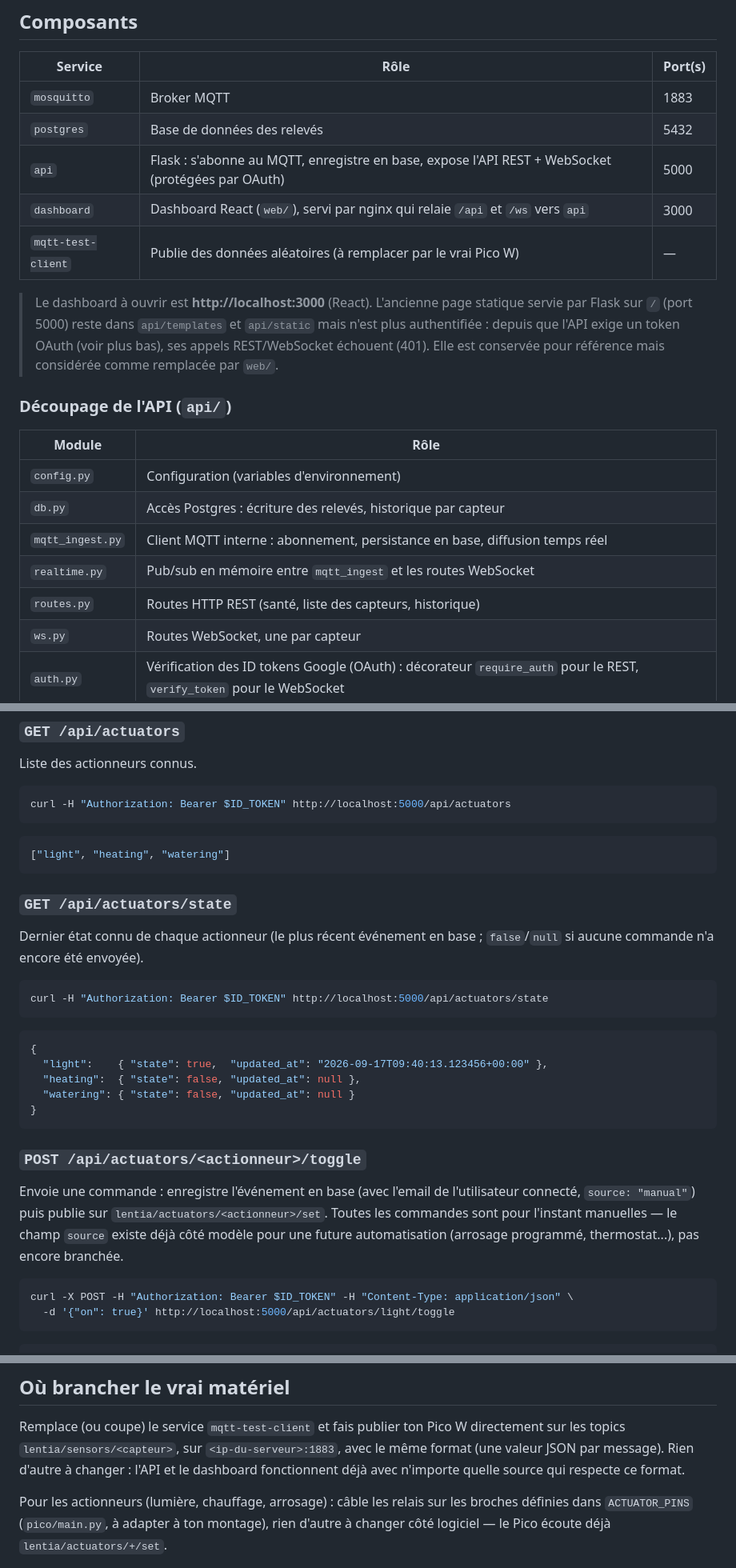
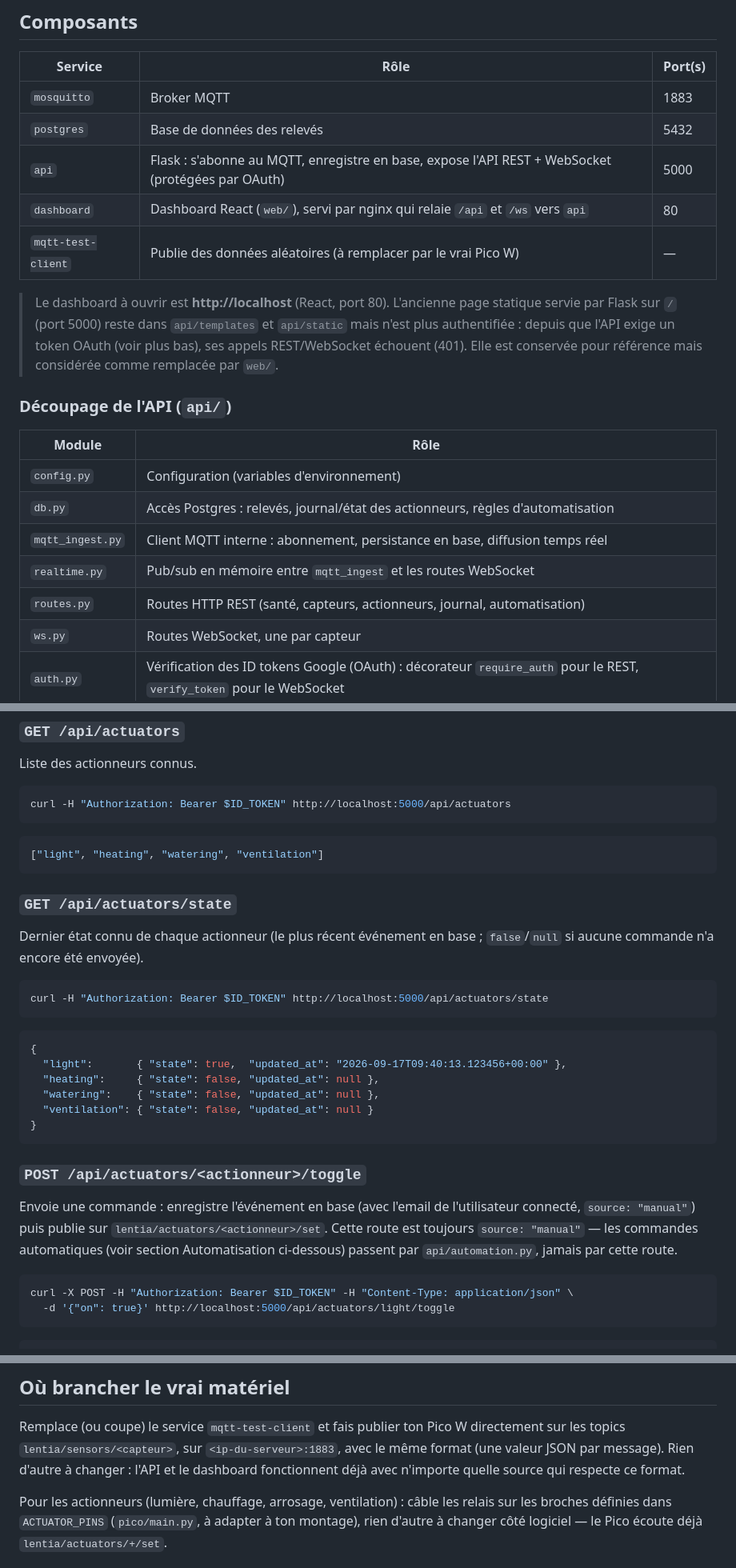
Before and after one commit to benoit73/lentIA, a Markdown page: README.md, 3 parts joined by grey strips. Shown at 80% size. Drawn GitHub-style.

Commit message:
Corrige le README (port 3000 -> 80, ventilation manquante, doc obsolète)
Le README avait pris du retard sur plusieurs changements récents : le port
du dashboard (3000 dans le doc, 80 en réalité depuis le passage à un port
standard), le 4e actionneur "ventilation" absent des exemples de réponse
API, et la doc de /api/actuators/<id>/toggle qui affirmait encore que
l'automatisation "n'existait pas". Ajoute aussi la doc du polling
(ActuatorPanel/JournalPreview/JournalPage) introduit juste avant.

````diff
--- a/README.md
+++ b/README.md
@@ -10,10 +10,10 @@ Raspberry Pi, capteurs et réseau de neurones).
 | `mosquitto`         | Broker MQTT                                                           | 1883         |
 | `postgres`          | Base de données des relevés                                           | 5432         |
 | `api`               | Flask : s'abonne au MQTT, enregistre en base, expose l'API REST + WebSocket (protégées par OAuth) | 5000         |
-| `dashboard`         | Dashboard React (`web/`), servi par nginx qui relaie `/api` et `/ws` vers `api` | 3000         |
+| `dashboard`         | Dashboard React (`web/`), servi par nginx qui relaie `/api` et `/ws` vers `api` | 80           |
 | `mqtt-test-client`  | Publie des données aléatoires (à remplacer par le vrai Pico W)        | —            |
 
-> Le dashboard à ouvrir est **http://localhost:3000** (React). L'ancienne page
+> Le dashboard à ouvrir est **http://localhost** (React, port 80). L'ancienne page
 > statique servie par Flask sur `/` (port 5000) reste dans `api/templates` et
 > `api/static` mais n'est plus authentifiée : depuis que l'API exige un token
 > OAuth (voir plus bas), ses appels REST/WebSocket échouent (401). Elle est
@@ -24,10 +24,10 @@ Raspberry Pi, capteurs et réseau de neurones).
 | Module            | Rôle                                                                 |
 |--------------------|-----------------------------------------------------------------------|
 | `config.py`        | Configuration (variables d'environnement)                             |
-| `db.py`             | Accès Postgres : écriture des relevés, historique par capteur         |
+| `db.py`             | Accès Postgres : relevés, journal/état des actionneurs, règles d'automatisation |
 | `mqtt_ingest.py`    | Client MQTT interne : abonnement, persistance en base, diffusion temps réel |
 | `realtime.py`       | Pub/sub en mémoire entre `mqtt_ingest` et les routes WebSocket         |
-| `routes.py`         | Routes HTTP REST (santé, liste des capteurs, historique)              |
+| `routes.py`         | Routes HTTP REST (santé, capteurs, actionneurs, journal, automatisation) |
 | `ws.py`             | Routes WebSocket, une par capteur                                     |
 | `auth.py`           | Vérification des ID tokens Google (OAuth) : décorateur `require_auth` pour le REST, `verify_token` pour le WebSocket |
 | `automation.py`     | Thread de fond : évalue les règles d'automatisation toutes les ~30s   |
@@ -361,7 +368,7 @@ curl -H "Authorization: Bearer $ID_TOKEN" http://localhost:5000/api/actuators
 ```
 
 ```json
-["light", "heating", "watering"]
+["light", "heating", "watering", "ventilation"]
 ```
 
 ### `GET /api/actuators/state`
@@ -375,9 +382,10 @@ curl -H "Authorization: Bearer $ID_TOKEN" http://localhost:5000/api/actuators/st
 
 ```json
 {
-  "light":    { "state": true,  "updated_at": "2026-09-17T09:40:13.123456+00:00" },
-  "heating":  { "state": false, "updated_at": null },
-  "watering": { "state": false, "updated_at": null }
+  "light":       { "state": true,  "updated_at": "2026-09-17T09:40:13.123456+00:00" },
+  "heating":     { "state": false, "updated_at": null },
+  "watering":    { "state": false, "updated_at": null },
+  "ventilation": { "state": false, "updated_at": null }
 }
 ```
 
@@ -385,9 +393,9 @@ curl -H "Authorization: Bearer $ID_TOKEN" http://localhost:5000/api/actuators/st
 
 Envoie une commande : enregistre l'événement en base (avec l'email de
 l'utilisateur connecté, `source: "manual"`) puis publie sur
-`lentia/actuators/<actionneur>/set`. Toutes les commandes sont pour l'instant
-manuelles — le champ `source` existe déjà côté modèle pour une future
-automatisation (arrosage programmé, thermostat...), pas encore branchée.
+`lentia/actuators/<actionneur>/set`. Cette route est toujours `source: "manual"` — les commandes automatiques
+(voir section Automatisation ci-dessous) passent par `api/automation.py`,
+jamais par cette route.
 
 ```bash
 curl -X POST -H "Authorization: Bearer $ID_TOKEN" -H "Content-Type: application/json" \
@@ -481,7 +489,7 @@ directement sur les topics `lentia/sensors/<capteur>`, sur
 Rien d'autre à changer : l'API et le dashboard fonctionnent déjà avec
 n'importe quelle source qui respecte ce format.
 
-Pour les actionneurs (lumière, chauffage, arrosage) : câble les relais sur
+Pour les actionneurs (lumière, chauffage, arrosage, ventilation) : câble les relais sur
 les broches définies dans `ACTUATOR_PINS` (`pico/main.py`, à adapter à ton
 montage), rien d'autre à changer côté logiciel — le Pico écoute déjà
 `lentia/actuators/+/set`.
````
Also changed, not shown: other parts of README.md (+10 -3 lines).
